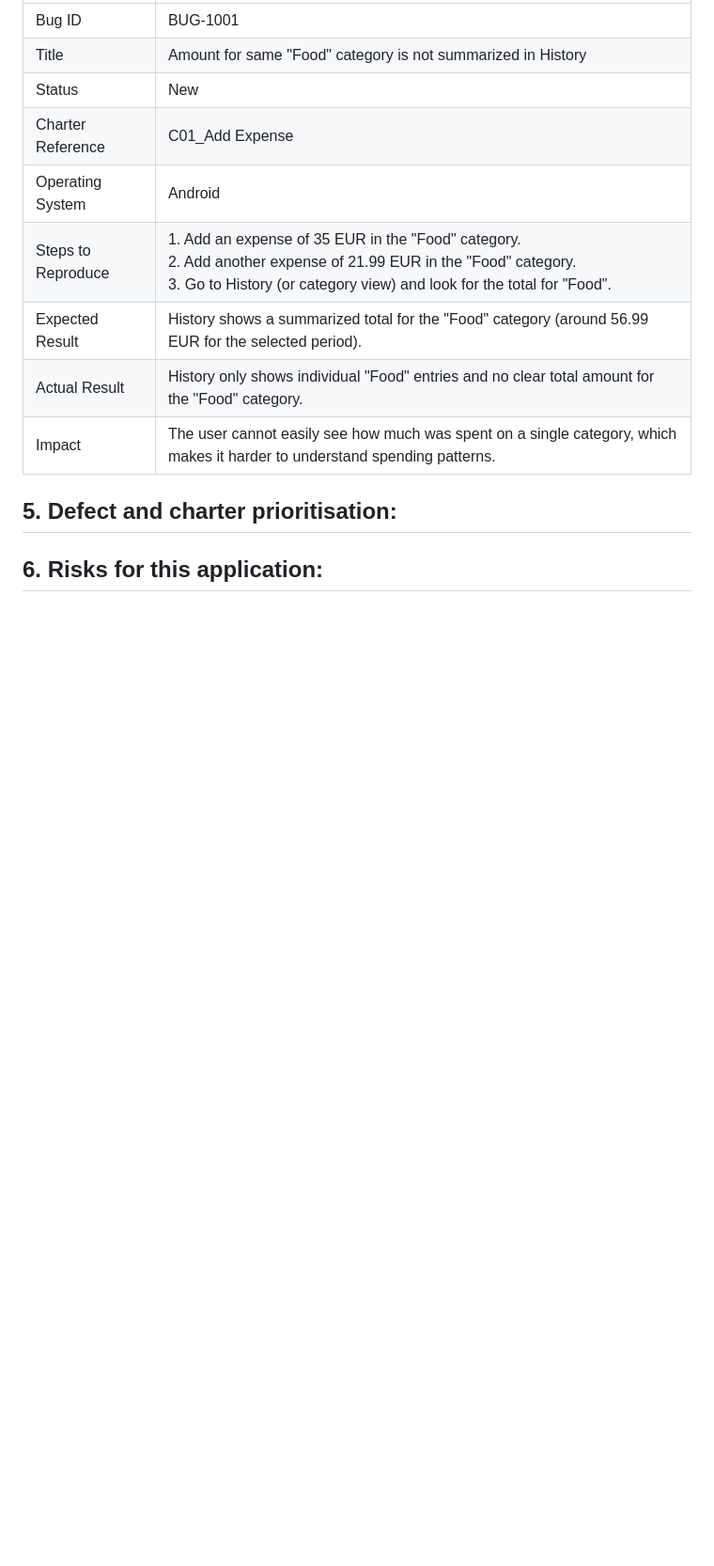
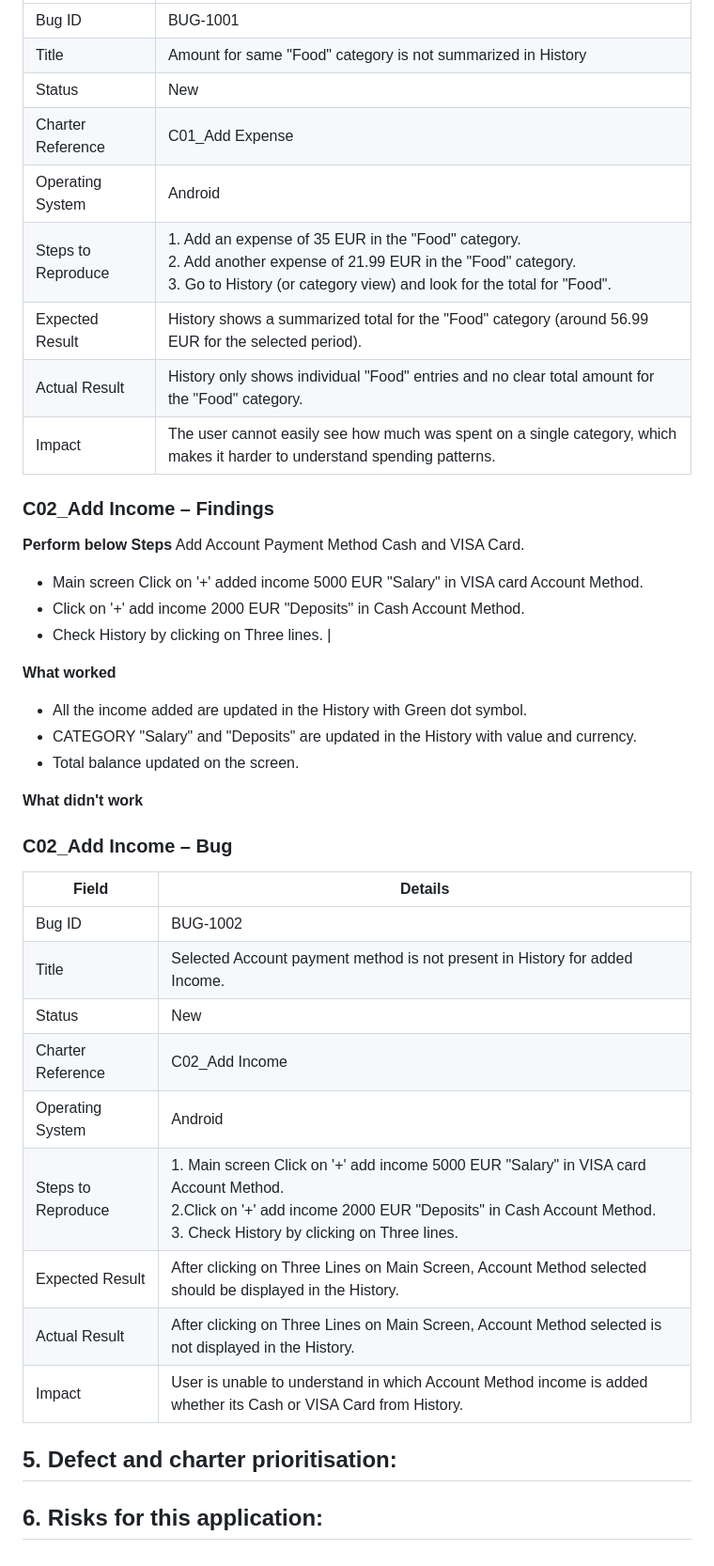
Before and after one commit to Artidk/Arti_Mohrir_task, a Markdown page: Exploratory Testing and bugs.md, the part around one of its changes. Shown at 94% size. GitHub-like rendering; blank space fills up the shorter version.

Commit message:
Update Exploratory Testing and bugs.md
C02_Add Income

```diff
--- a/Exploratory Testing and bugs.md
+++ b/Exploratory Testing and bugs.md
@@ -76,6 +78,38 @@ This document prepared based on my testing experience.
 | Actual Result     | History only shows individual "Food" entries and no clear total amount for the "Food" category.  |
 | Impact            | The user cannot easily see how much was spent on a single category, which makes it harder to understand spending patterns. |
 
+### C02_Add Income – Findings
+
+**Perform below Steps**
+Add Account Payment Method Cash and VISA Card.
+- Main screen Click on  '+' added income 5000 EUR "Salary" in VISA card Account Method.
+- Click on '+' add income 2000 EUR "Deposits" in Cash Account Method.
+- Check History by clicking on Three lines. |
+
+**What worked**
+
+- All the income added are updated in the History with Green dot symbol.
+- CATEGORY "Salary" and "Deposits" are updated in the History with value and currency.
+- Total balance updated on the screen.
+
+**What didn't work**
+
+### C02_Add Income – Bug
+
+
+| Field             | Details                                                                                          |
+|-------------------|--------------------------------------------------------------------------------------------------|
+| Bug ID            | BUG-1002                                                                                         |
+| Title             |Selected Account payment method is not present in History for added Income.                              |
+| Status            | New                                                                                              |
+| Charter Reference | C02_Add Income                                                                                   |
+| Operating System  | Android                                                                                          |
+| Steps to Reproduce | 1. Main screen Click on  '+' add income 5000 EUR "Salary" in VISA card Account Method.<br>2.Click on '+' add income 2000 EUR "Deposits" in Cash Account Method.<br>3. Check History by clicking on Three lines. |
+| Expected Result   |After clicking on Three Lines on Main Screen, Account Method selected should be displayed in the History.      |
+| Actual Result     |After clicking on Three Lines on Main Screen, Account Method selected is not displayed in the History.                     |
+| Impact            | User is unable to understand in which Account Method income is added whether its Cash or VISA Card from History.|
+
+
 
 
 ## 5. Defect and charter prioritisation:
```
Also changed, not shown: other parts of Exploratory Testing and bugs.md (+6 -4 lines).
